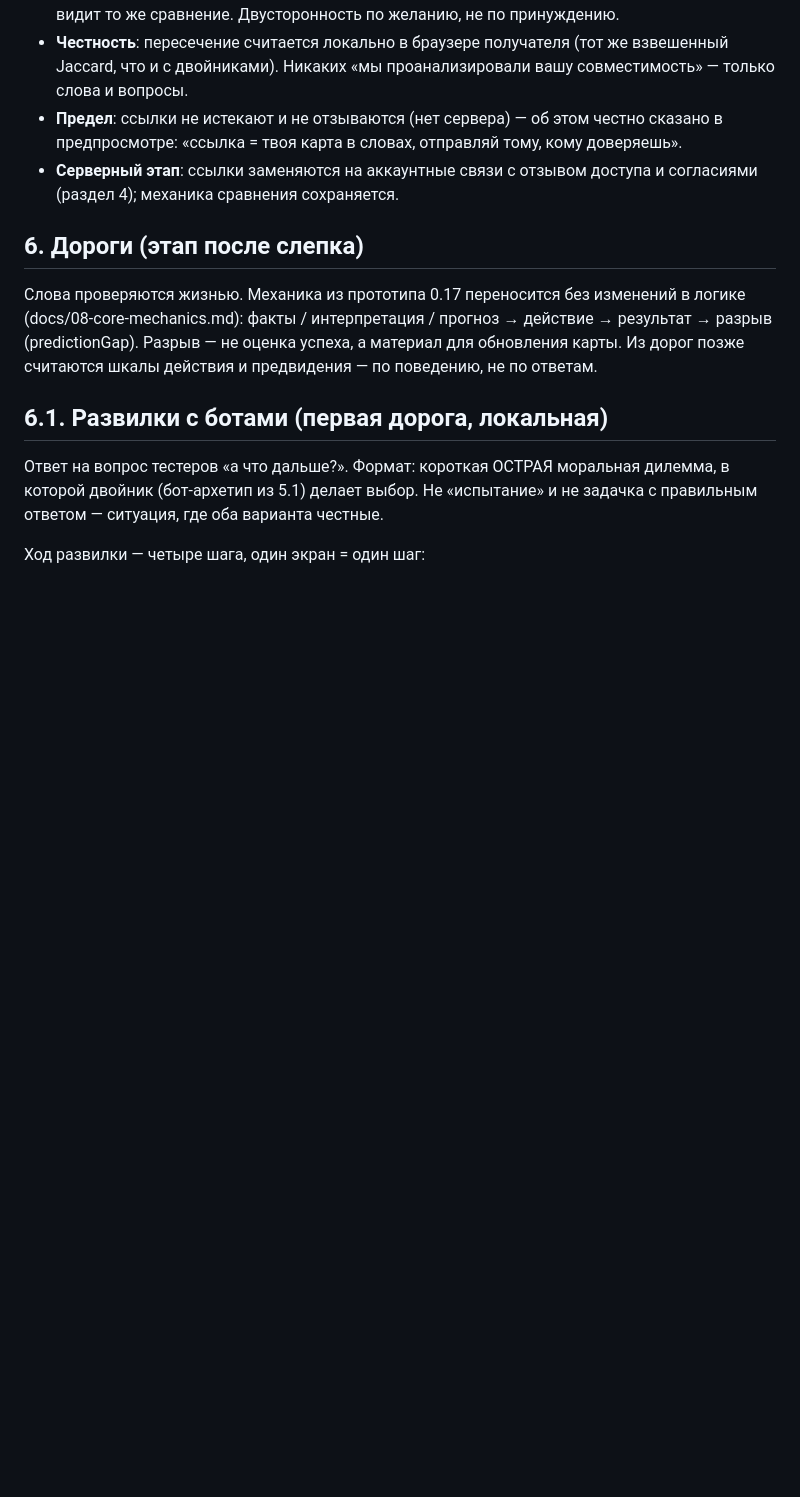
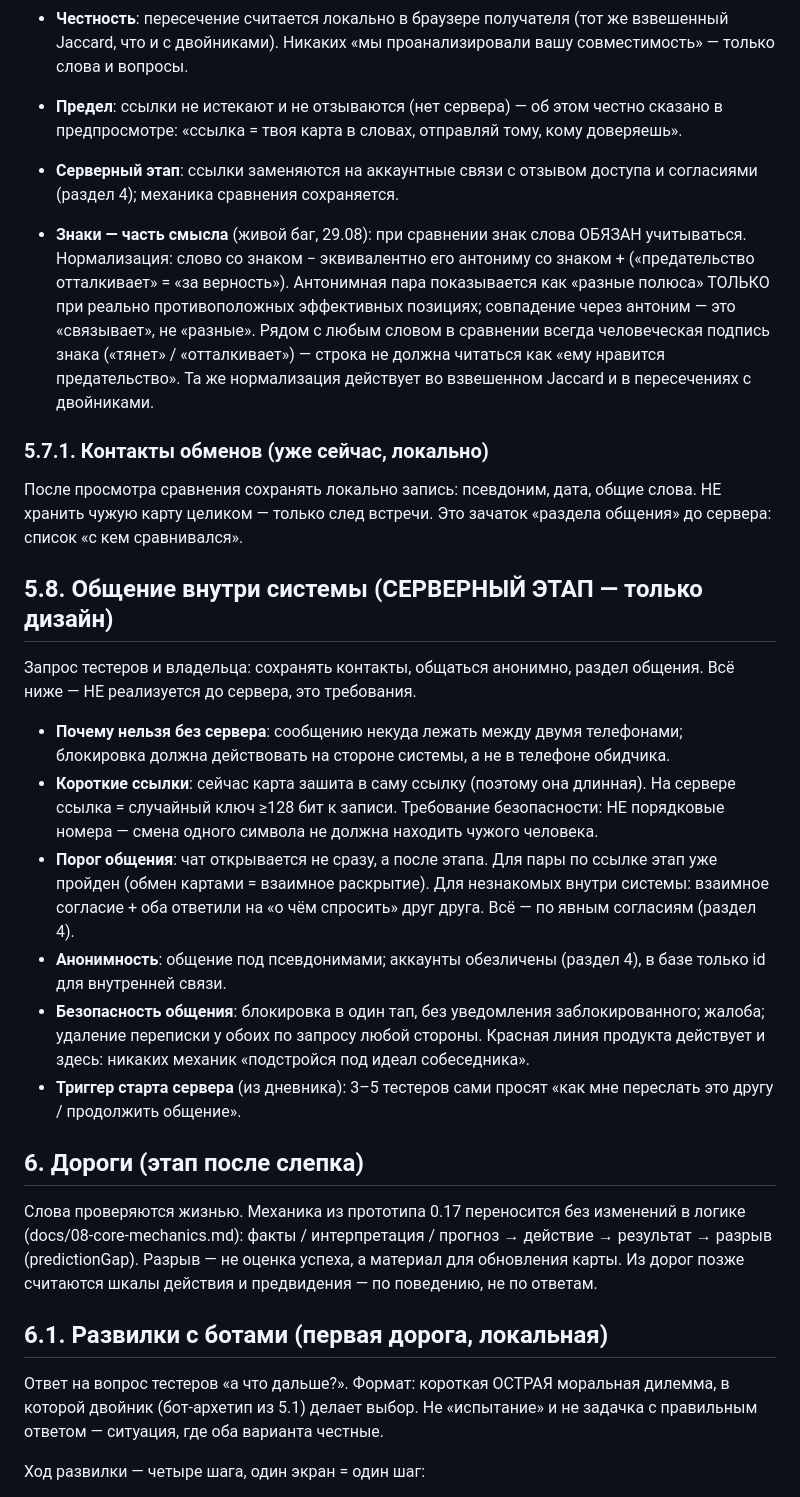
Before and after one commit to viktorZaguitarov/hand-and-compass, a Markdown page: docs/10-mechanics-2.0.md, the part around the change. Drawn GitHub-style; blank space fills up the shorter version.

Commit message:
Update comparison mechanics and project diary

```diff
--- a/docs/10-mechanics-2.0.md
+++ b/docs/10-mechanics-2.0.md
@@ -299,6 +299,48 @@ DISC не внедряем: типологизация («ты — красны
 - **Серверный этап**: ссылки заменяются на аккаунтные связи с отзывом
   доступа и согласиями (раздел 4); механика сравнения сохраняется.
 
+- **Знаки — часть смысла** (живой баг, 29.08): при сравнении знак слова
+  ОБЯЗАН учитываться. Нормализация: слово со знаком − эквивалентно его
+  антониму со знаком + («предательство отталкивает» = «за верность»).
+  Антонимная пара показывается как «разные полюса» ТОЛЬКО при реально
+  противоположных эффективных позициях; совпадение через антоним —
+  это «связывает», не «разные». Рядом с любым словом в сравнении всегда
+  человеческая подпись знака («тянет» / «отталкивает») — строка не
+  должна читаться как «ему нравится предательство». Та же
+  нормализация действует во взвешенном Jaccard и в пересечениях
+  с двойниками.
+
+### 5.7.1. Контакты обменов (уже сейчас, локально)
+
+После просмотра сравнения сохранять локально запись: псевдоним, дата,
+общие слова. НЕ хранить чужую карту целиком — только след встречи.
+Это зачаток «раздела общения» до сервера: список «с кем сравнивался».
+
+## 5.8. Общение внутри системы (СЕРВЕРНЫЙ ЭТАП — только дизайн)
+
+Запрос тестеров и владельца: сохранять контакты, общаться анонимно,
+раздел общения. Всё ниже — НЕ реализуется до сервера, это требования.
+
+- **Почему нельзя без сервера**: сообщению некуда лежать между двумя
+  телефонами; блокировка должна действовать на стороне системы, а не
+  в телефоне обидчика.
+- **Короткие ссылки**: сейчас карта зашита в саму ссылку (поэтому она
+  длинная). На сервере ссылка = случайный ключ ≥128 бит к записи.
+  Требование безопасности: НЕ порядковые номера — смена одного символа
+  не должна находить чужого человека.
+- **Порог общения**: чат открывается не сразу, а после этапа. Для пары
+  по ссылке этап уже пройден (обмен картами = взаимное раскрытие).
+  Для незнакомых внутри системы: взаимное согласие + оба ответили
+  на «о чём спросить» друг друга. Всё — по явным согласиям (раздел 4).
+- **Анонимность**: общение под псевдонимами; аккаунты обезличены
+  (раздел 4), в базе только id для внутренней связи.
+- **Безопасность общения**: блокировка в один тап, без уведомления
+  заблокированного; жалоба; удаление переписки у обоих по запросу
+  любой стороны. Красная линия продукта действует и здесь: никаких
+  механик «подстройся под идеал собеседника».
+- **Триггер старта сервера** (из дневника): 3–5 тестеров сами просят
+  «как мне переслать это другу / продолжить общение».
+
 ## 6. Дороги (этап после слепка)
 
 Слова проверяются жизнью. Механика из прототипа 0.17 переносится без изменений
```
Also changed, not shown: docs/00-дневник-проекта.md (+14 -0 lines).
